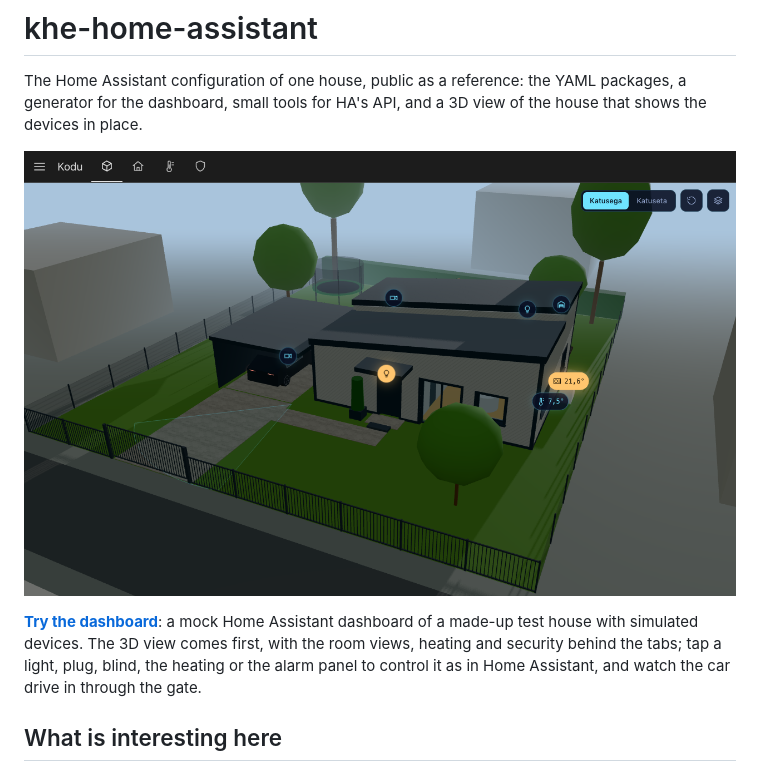
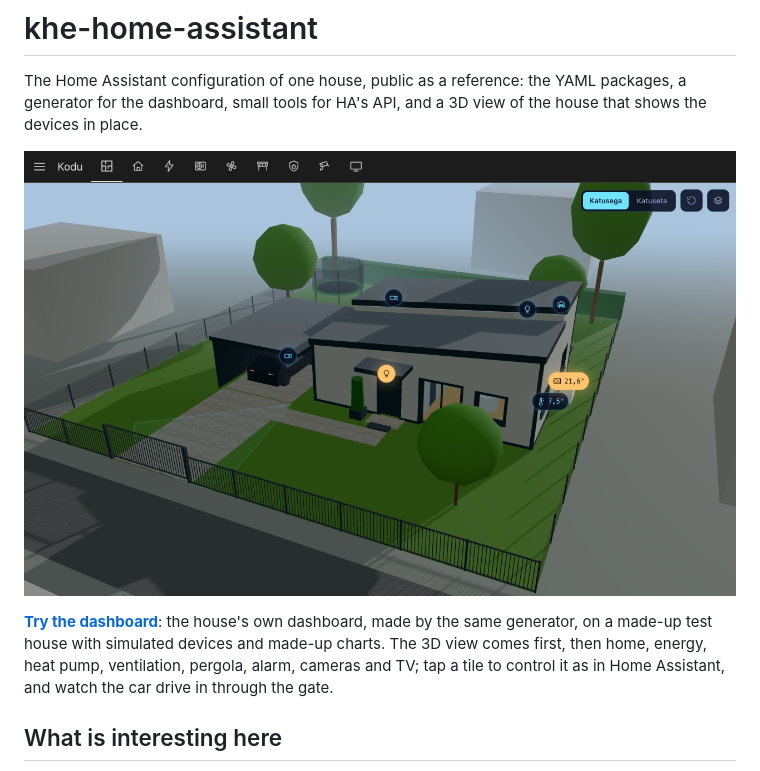
Before and after one commit to khelias/khe-home-assistant, a Markdown page: README.md, the part around the change. GitHub-like rendering; pictures changed too: docs/house3d.png.

```diff
--- a/README.md
+++ b/README.md
@@ -6,11 +6,11 @@ YAML packages, a generator for the dashboard, small tools for HA's API, and a
 
 [![The 3D view of a made-up test house under Home Assistant's top bar, with device markers, the car parked under the carport and the surroundings](docs/house3d.png)](https://khe.ee/house3d/)
 
-**[Try the dashboard](https://khe.ee/house3d/)**: a mock Home Assistant
-dashboard of a made-up test house with simulated devices. The 3D view comes
-first, with the room views, heating and security behind the tabs; tap a
-light, plug, blind, the heating or the alarm panel to control it as in Home
-Assistant, and watch the car drive in through the gate.
+**[Try the dashboard](https://khe.ee/house3d/)**: the house's own dashboard,
+made by the same generator, on a made-up test house with simulated devices
+and made-up charts. The 3D view comes first, then home, energy, heat pump,
+ventilation, pergola, alarm, cameras and TV; tap a tile to control it as in
+Home Assistant, and watch the car drive in through the gate.
 
 ## What is interesting here
 
```
Also changed, not shown: AGENTS.md (+35 -19 lines), docs/operational-notes.md (+11 -6 lines), 16 other files.
